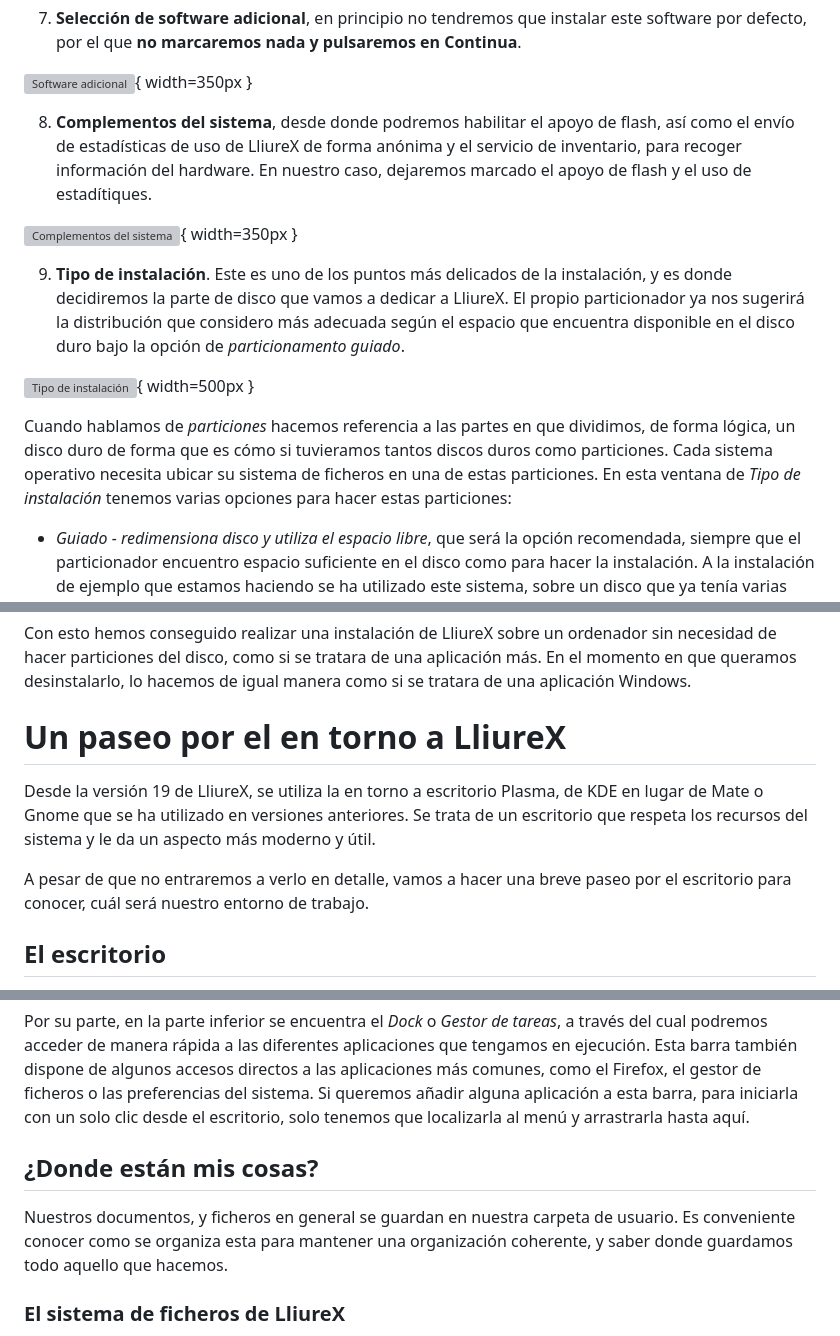
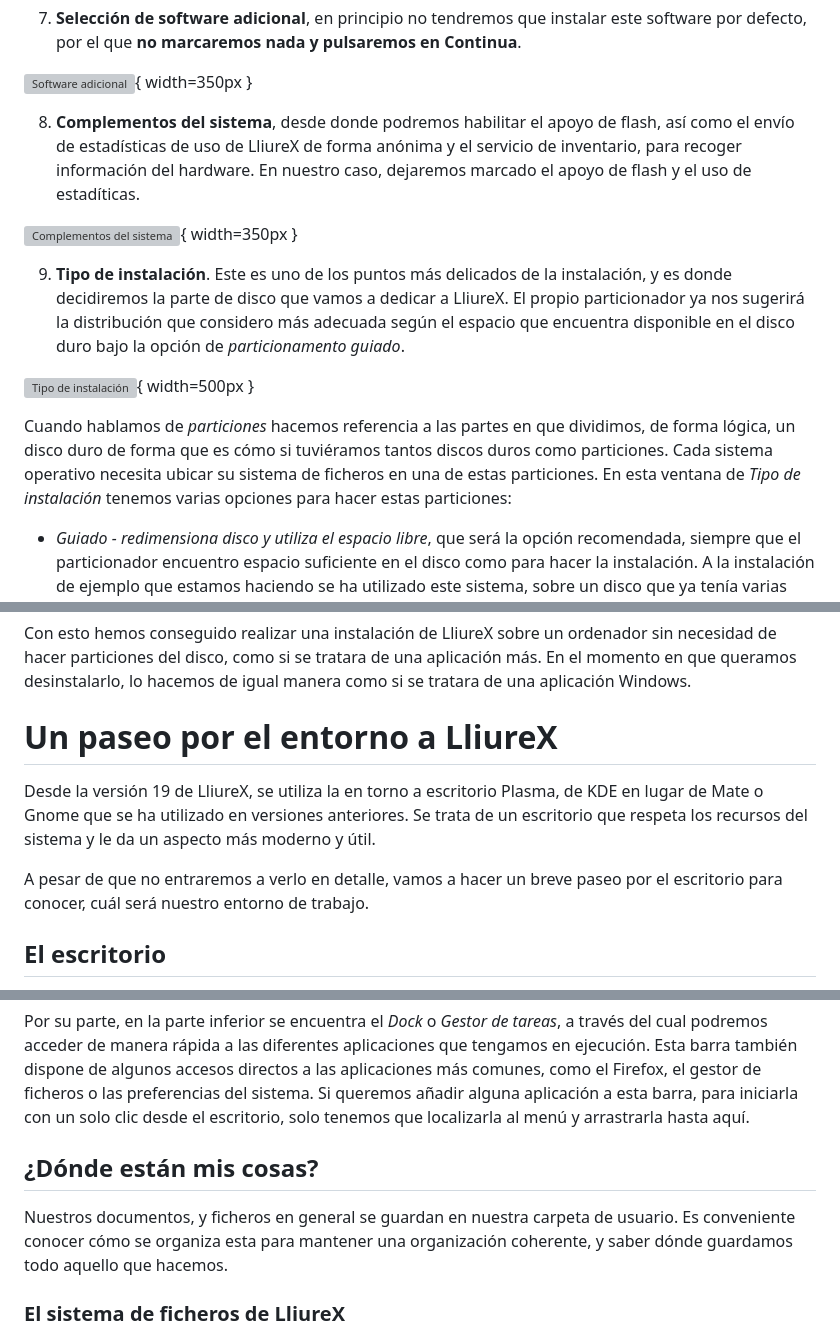
Before and after one commit to arvicenteboix/lliurexproxmox, a Markdown page: Tema 1: Introducció/M1_es.md, 3 parts joined by grey strips. Drawn GitHub-style; grey boxes are pictures that could not be loaded.

```diff
--- a/Tema 1: Introducció/M1_es.md
+++ b/Tema 1: Introducció/M1_es.md
@@ -340,7 +340,7 @@ En caso de que tengamos el modo UEFI activado en nuestro ordenador, es posible q
 
 ![Software adicional](img/instllx7.png){ width=350px }
 
-8. **Complementos del sistema**, desde donde podremos habilitar el apoyo de flash, así como el envío de estadísticas de uso de LliureX de forma anónima y el servicio de inventario, para recoger información del hardware. En nuestro caso, dejaremos marcado el apoyo de flash y el uso de estadítiques.
+8. **Complementos del sistema**, desde donde podremos habilitar el apoyo de flash, así como el envío de estadísticas de uso de LliureX de forma anónima y el servicio de inventario, para recoger información del hardware. En nuestro caso, dejaremos marcado el apoyo de flash y el uso de estadíticas.
 
 ![Complementos del sistema](img/instllx8.png){ width=350px }
 
@@ -348,7 +348,7 @@ En caso de que tengamos el modo UEFI activado en nuestro ordenador, es posible q
 
 ![Tipo de instalación](img/instllx9.png){ width=500px }
 
-Cuando hablamos de *particiones* hacemos referencia a las partes en que dividimos, de forma lógica, un disco duro de forma que es cómo si tuvieramos tantos discos duros como particiones. Cada sistema operativo necesita ubicar su sistema de ficheros en una de estas particiones. En esta ventana de *Tipo de instalación* tenemos varias opciones para hacer estas particiones:
+Cuando hablamos de *particiones* hacemos referencia a las partes en que dividimos, de forma lógica, un disco duro de forma que es cómo si tuviéramos tantos discos duros como particiones. Cada sistema operativo necesita ubicar su sistema de ficheros en una de estas particiones. En esta ventana de *Tipo de instalación* tenemos varias opciones para hacer estas particiones:
 
 * *Guiado - redimensiona disco y utiliza el espacio libre*, que será la opción recomendada, siempre que el particionador encuentro espacio suficiente en el disco como para hacer la instalación. A la instalación de ejemplo que estamos haciendo se ha utilizado este sistema, sobre un disco que ya tenía varias particiones. El sistema ha detectado la partición donde más espacio disponible había y nos ha sugerido reducir esta y crear una nueva para instalar LliureX. Cómo vemos a la imagen, se nos muestra el estado actual del disco, y como quedaría después de hacer la nueva partición. En esta barra de abajo, fijaos que aparece una flecha doble entre la partición que vayamos a redimensionar y la nueva por sí queremos ajustar los espacios. Si deseáis ajustar el espacio, acordaros de dejar unos 20GB para la partición con LliureX.
 
@@ -445,11 +445,11 @@ Y cuando arrancamos Windows, nos pedirá con cual de los dos sistemas arrancar:
 
 Con esto hemos conseguido realizar una instalación de LliureX sobre un ordenador sin necesidad de hacer particiones del disco, como si se tratara de una aplicación más. En el momento en que queramos desinstalarlo, lo hacemos de igual manera como si se tratara de una aplicación Windows.
 
-# Un paseo por el en torno a LliureX
+# Un paseo por el entorno a LliureX
 
 Desde la versión 19 de LliureX, se utiliza la en torno a escritorio Plasma, de KDE en lugar de Mate o Gnome que se ha utilizado en versiones anteriores. Se trata de un escritorio que respeta los recursos del sistema y le da un aspecto más moderno y útil.
 
-A pesar de que no entraremos a verlo en detalle, vamos a hacer una breve paseo por el escritorio para conocer, cuál será nuestro entorno de trabajo.
+A pesar de que no entraremos a verlo en detalle, vamos a hacer un breve paseo por el escritorio para conocer, cuál será nuestro entorno de trabajo.
 
 ## El escritorio
 
@@ -474,9 +474,9 @@ Como podemos ver, la barra de menú consta de varias partes:
 
 Por su parte, en la parte inferior se encuentra el *Dock* o *Gestor de tareas*, a través del cual podremos acceder de manera rápida a las diferentes aplicaciones que tengamos en ejecución. Esta barra también dispone de algunos accesos directos a las aplicaciones más comunes, como el Firefox, el gestor de ficheros o las preferencias del sistema. Si queremos añadir alguna aplicación a esta barra, para iniciarla con un solo clic desde el escritorio, solo tenemos que localizarla al menú y arrastrarla hasta aquí.
 
-## ¿Donde están mis cosas?
+## ¿Dónde están mis cosas?
 
-Nuestros documentos, y ficheros en general se guardan en nuestra carpeta de usuario. Es conveniente conocer como se organiza esta para mantener una organización coherente, y saber donde guardamos todo aquello que hacemos.
+Nuestros documentos, y ficheros en general se guardan en nuestra carpeta de usuario. Es conveniente conocer cómo se organiza esta para mantener una organización coherente, y saber dónde guardamos todo aquello que hacemos.
 
 ### El sistema de ficheros de LliureX
 
```
Also changed, not shown: other parts of Tema 1: Introducció/M1_es.md (+18 -18 lines), Tema 1: Introducció/M1.md (+4 -4 lines).
